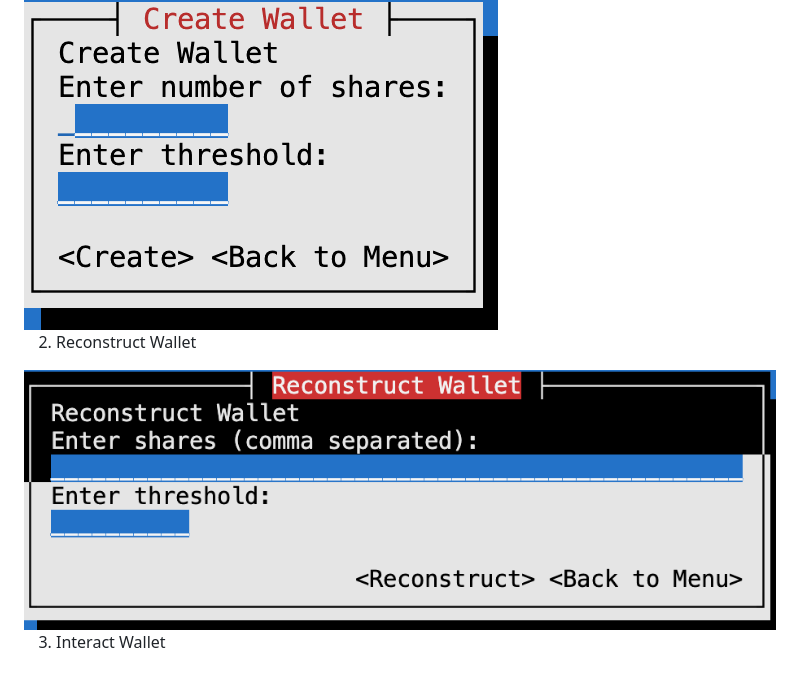
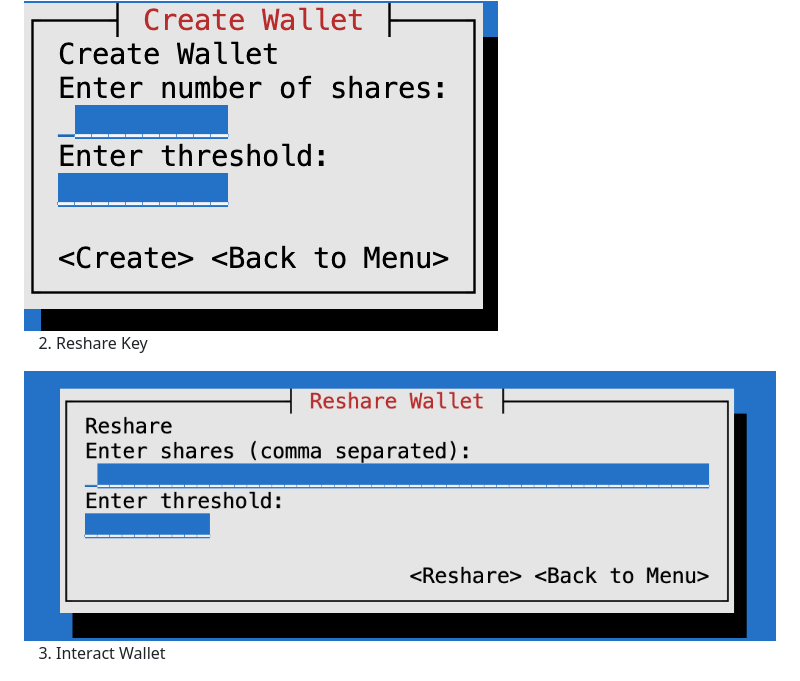
Before and after one commit to thinhbui95/mpc-wallet, a Markdown page: README.md, the part around one of its changes. Rendered like a GitHub page; pictures changed too: assets/reconstruct_wallet.png (deleted), assets/reshare_key.png (added).

Commit message:
fix: Update README.md for clarity and consistency in feature descriptions

```diff
--- a/README.md
+++ b/README.md
@@ -13,8 +14,8 @@ mpc-wallet is a Rust-based wallet application implementing secure multi-party co
 1. Create Wallet
 <img src="./assets/create_wallet.png">
 
-2. Reconstruct Wallet
-<img src="./assets/reconstruct_wallet.png">
+2. Reshare Key
+<img src="./assets/reshare_key.png">
 
 3. Interact Wallet
 <img src="./assets/interact.png">
```
Also changed, not shown: other parts of README.md (+2 -1 lines), 2 other files.
